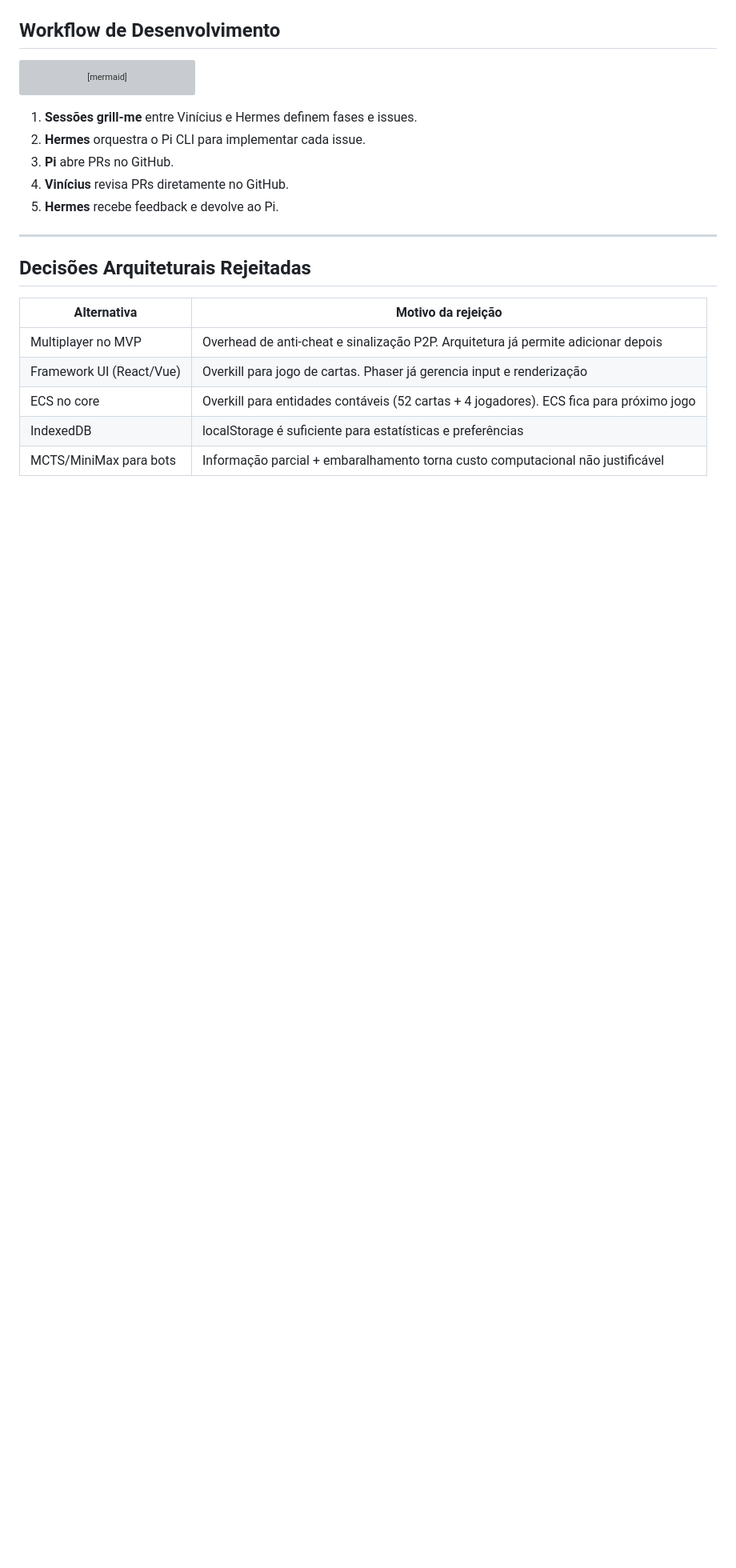
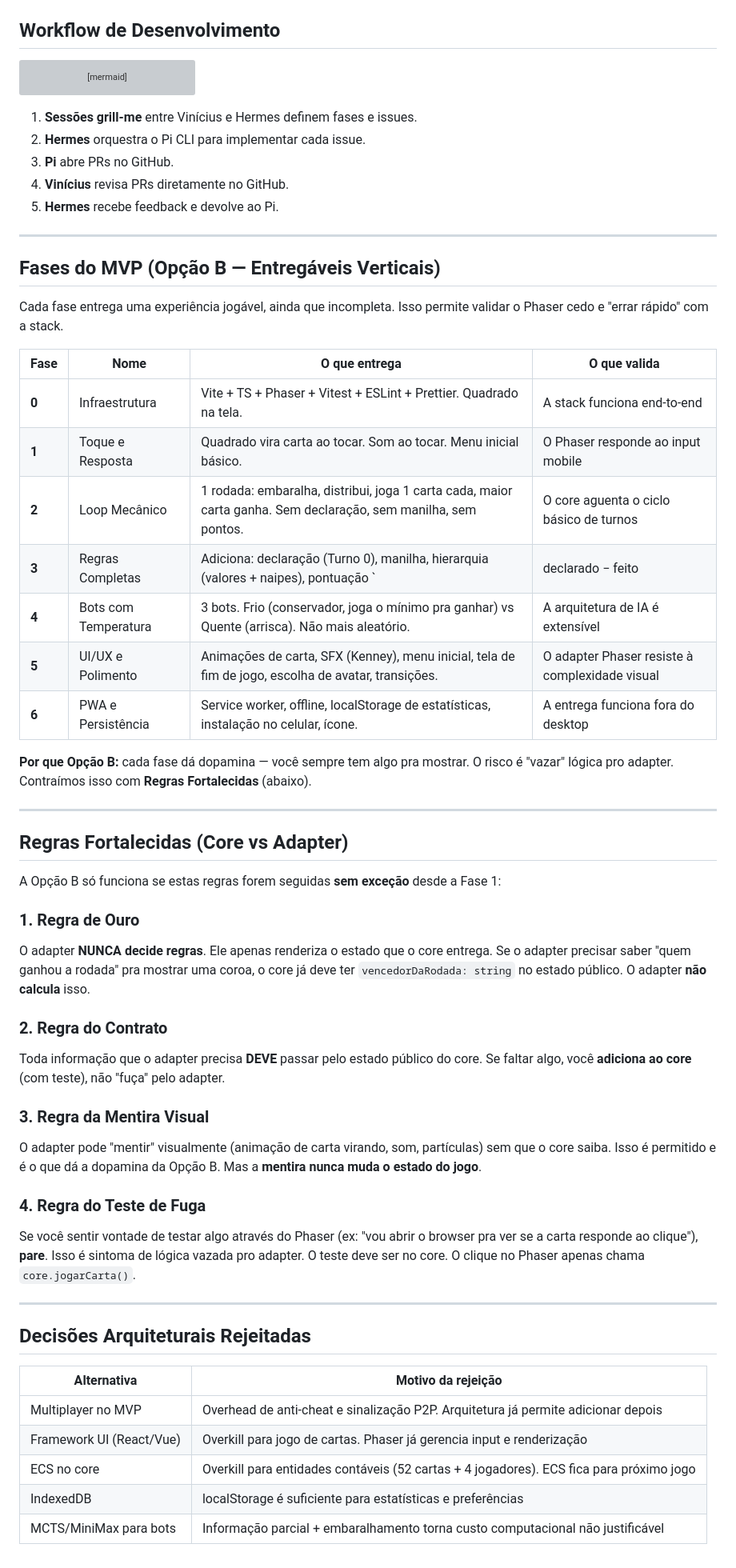
Before and after one commit to Dhinihan/fdp-online, a Markdown page: ARQUITETURA.md, the part around the change. Shown at 80% size. GitHub-like rendering; blank space fills up the shorter version; grey boxes are pictures that could not be loaded.

Commit message:
docs: adiciona fases do MVP (Opcao B) e Regras Fortalecidas

```diff
--- a/ARQUITETURA.md
+++ b/ARQUITETURA.md
@@ -190,6 +190,42 @@ flowchart LR
 
 ---
 
+## Fases do MVP (Opção B — Entregáveis Verticais)
+
+Cada fase entrega uma experiência jogável, ainda que incompleta. Isso permite validar o Phaser cedo e "errar rápido" com a stack.
+
+| Fase | Nome | O que entrega | O que valida |
+|------|------|---------------|--------------|
+| **0** | Infraestrutura | Vite + TS + Phaser + Vitest + ESLint + Prettier. Quadrado na tela. | A stack funciona end-to-end |
+| **1** | Toque e Resposta | Quadrado vira carta ao tocar. Som ao tocar. Menu inicial básico. | O Phaser responde ao input mobile |
+| **2** | Loop Mecânico | 1 rodada: embaralha, distribui, joga 1 carta cada, maior carta ganha. Sem declaração, sem manilha, sem pontos. | O core aguenta o ciclo básico de turnos |
+| **3** | Regras Completas | Adiciona: declaração (Turno 0), manilha, hierarquia (valores + naipes), pontuação `|declarado − feito|`, eliminação (≤0), regra especial da 1ª rodada (não vê própria carta), reinício em N=1 quando cai alguém. | O core aguenta as regras reais do FDP |
+| **4** | Bots com Temperatura | 3 bots. Frio (conservador, joga o mínimo pra ganhar) vs Quente (arrisca). Não mais aleatório. | A arquitetura de IA é extensível |
+| **5** | UI/UX e Polimento | Animações de carta, SFX (Kenney), menu inicial, tela de fim de jogo, escolha de avatar, transições. | O adapter Phaser resiste à complexidade visual |
+| **6** | PWA e Persistência | Service worker, offline, localStorage de estatísticas, instalação no celular, ícone. | A entrega funciona fora do desktop |
+
+**Por que Opção B:** cada fase dá dopamina — você sempre tem algo pra mostrar. O risco é "vazar" lógica pro adapter. Contraímos isso com **Regras Fortalecidas** (abaixo).
+
+---
+
+## Regras Fortalecidas (Core vs Adapter)
+
+A Opção B só funciona se estas regras forem seguidas **sem exceção** desde a Fase 1:
+
+### 1. Regra de Ouro
+O adapter **NUNCA decide regras**. Ele apenas renderiza o estado que o core entrega. Se o adapter precisar saber "quem ganhou a rodada" pra mostrar uma coroa, o core já deve ter `vencedorDaRodada: string` no estado público. O adapter **não calcula** isso.
+
+### 2. Regra do Contrato
+Toda informação que o adapter precisa **DEVE** passar pelo estado público do core. Se faltar algo, você **adiciona ao core** (com teste), não "fuça" pelo adapter.
+
+### 3. Regra da Mentira Visual
+O adapter pode "mentir" visualmente (animação de carta virando, som, partículas) sem que o core saiba. Isso é permitido e é o que dá a dopamina da Opção B. Mas a **mentira nunca muda o estado do jogo**.
+
+### 4. Regra do Teste de Fuga
+Se você sentir vontade de testar algo através do Phaser (ex: "vou abrir o browser pra ver se a carta responde ao clique"), **pare**. Isso é sintoma de lógica vazada pro adapter. O teste deve ser no core. O clique no Phaser apenas chama `core.jogarCarta()`.
+
+---
+
 ## Decisões Arquiteturais Rejeitadas
 
 | Alternativa | Motivo da rejeição |
```
Also changed, not shown: 2 other files.
